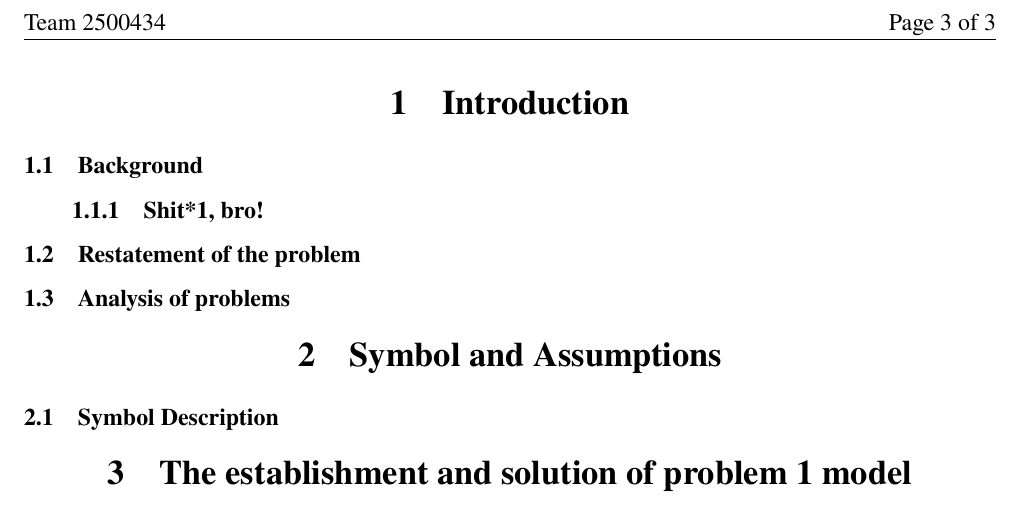
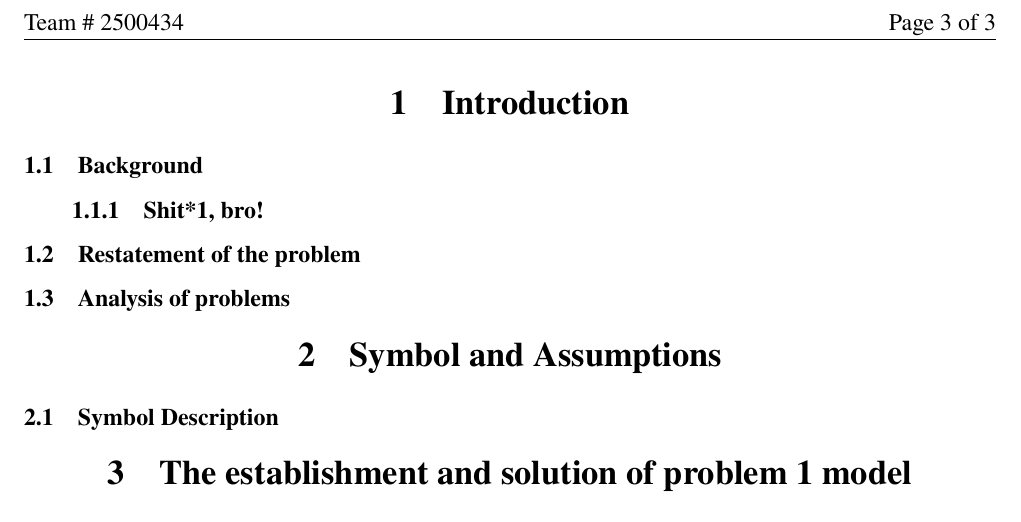
Before and after one commit to RamessesN/ICM_2500434, a LaTeX document (2500434.tex): part of page 3 of 3, cut so that both start at the same text. Compiled offline with pdfLaTeX.

Commit message:
[yilin] adds '#' to Team

```diff
--- a/2500434.tex
+++ b/2500434.tex
@@ -25,7 +25,7 @@
 
 % Page Settings
 \pagestyle{fancy}
-\lhead{Team \Team}
+\lhead{Team \# \Team}
 \rhead{Page \thepage\ of \pageref{LastPage}}
 
 % Mathematical env.
```
